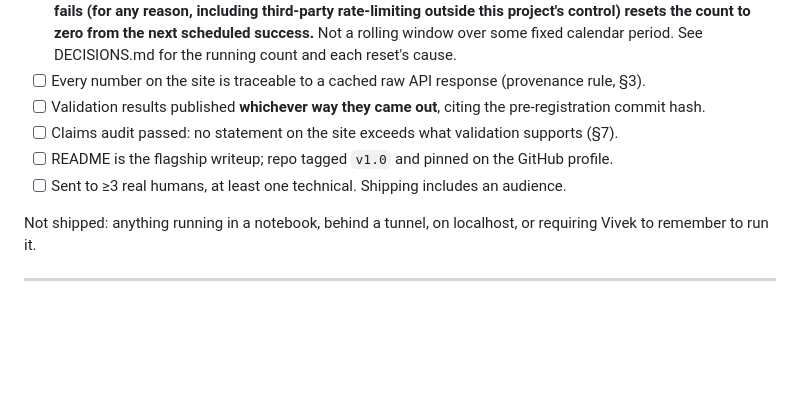
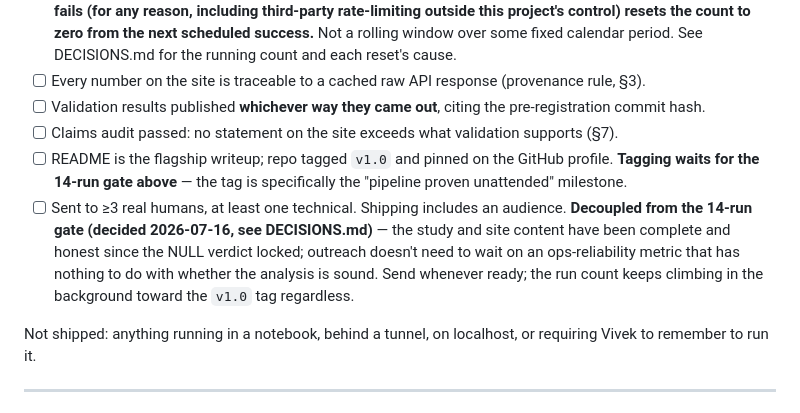
Before and after one commit to vivektmurali/obscura-intel, a Markdown page: ARCHITECTURE.md, the part around the change. GitHub-like rendering; blank space fills up the shorter version.

```diff
--- a/ARCHITECTURE.md
+++ b/ARCHITECTURE.md
@@ -16,8 +16,8 @@ v1.0 is shipped when every box is checked:
 - [ ] Every number on the site is traceable to a cached raw API response (provenance rule, §3).
 - [ ] Validation results published **whichever way they came out**, citing the pre-registration commit hash.
 - [ ] Claims audit passed: no statement on the site exceeds what validation supports (§7).
-- [ ] README is the flagship writeup; repo tagged `v1.0` and pinned on the GitHub profile.
-- [ ] Sent to ≥3 real humans, at least one technical. Shipping includes an audience.
+- [ ] README is the flagship writeup; repo tagged `v1.0` and pinned on the GitHub profile. **Tagging waits for the 14-run gate above** — the tag is specifically the "pipeline proven unattended" milestone.
+- [ ] Sent to ≥3 real humans, at least one technical. Shipping includes an audience. **Decoupled from the 14-run gate (decided 2026-07-16, see DECISIONS.md)** — the study and site content have been complete and honest since the NULL verdict locked; outreach doesn't need to wait on an ops-reliability metric that has nothing to do with whether the analysis is sound. Send whenever ready; the run count keeps climbing in the background toward the `v1.0` tag regardless.
 
 Not shipped: anything running in a notebook, behind a tunnel, on localhost, or requiring Vivek to remember to run it.
 
```
Also changed, not shown: DECISIONS.md (+6 -0 lines).
